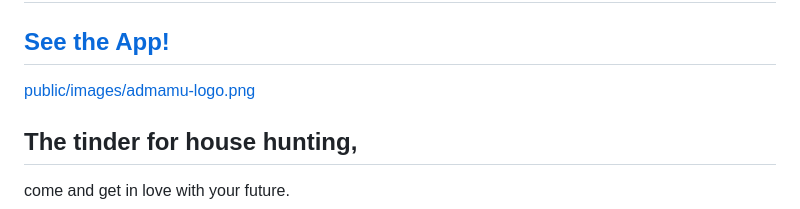
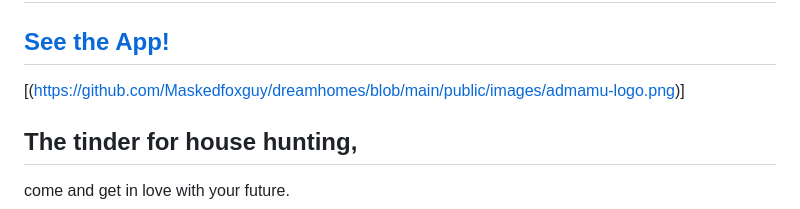
Before and after one commit to Maskedfoxguy/dreamhomes, a Markdown page: Readme.md, the part around the change. GitHub-like rendering.

```diff
--- a/Readme.md
+++ b/Readme.md
@@ -2,7 +2,7 @@
 
 ## [See the App!](https://dreamhomes-f23q.onrender.com/)
 
-[public/images/admamu-logo.png](https://github.com/Maskedfoxguy/dreamhomes/blob/main/public/images/admamu-logo.png)
+[(https://github.com/Maskedfoxguy/dreamhomes/blob/main/public/images/admamu-logo.png)]
 
 ## The tinder for house hunting,
 come and get in love with your future.
```
